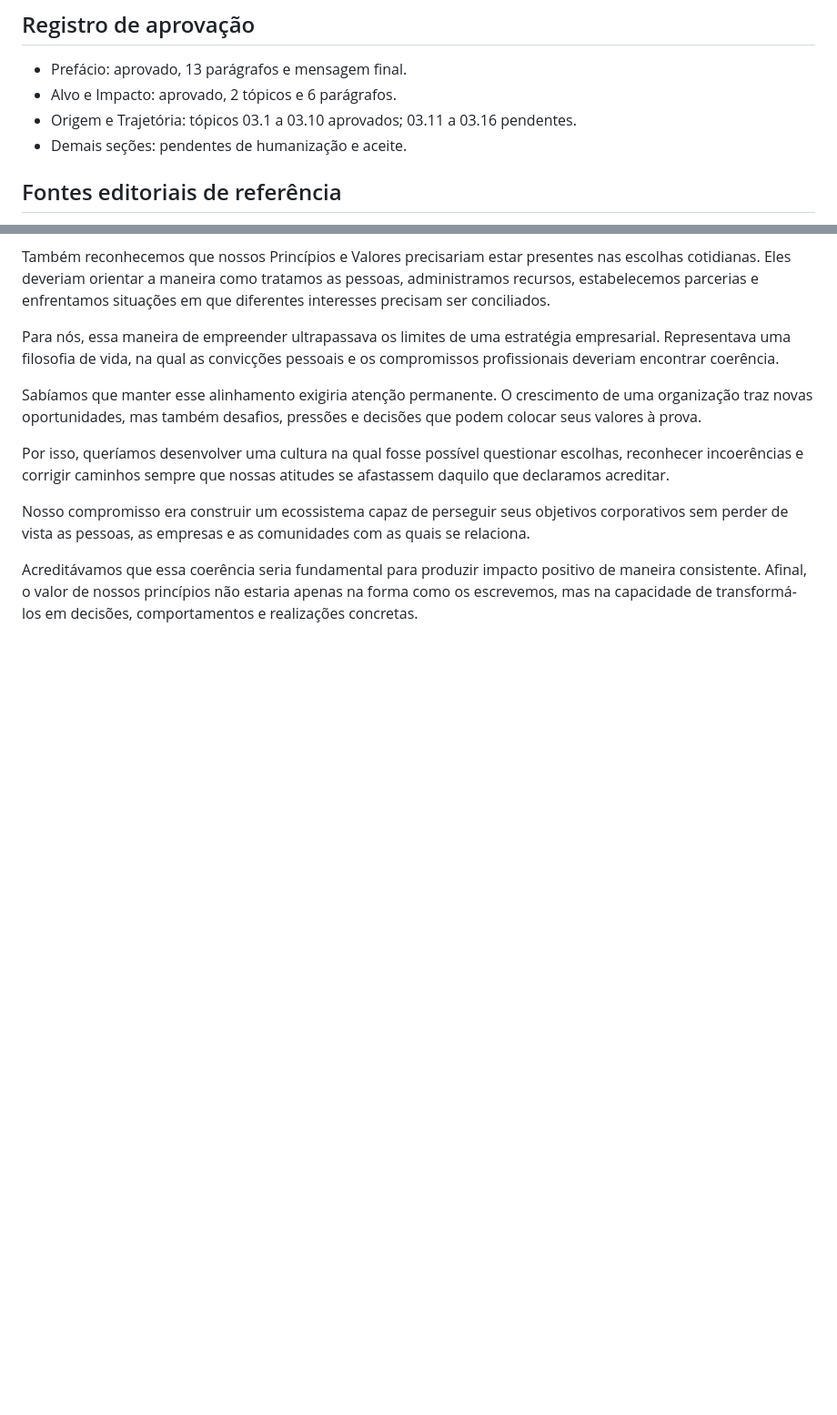
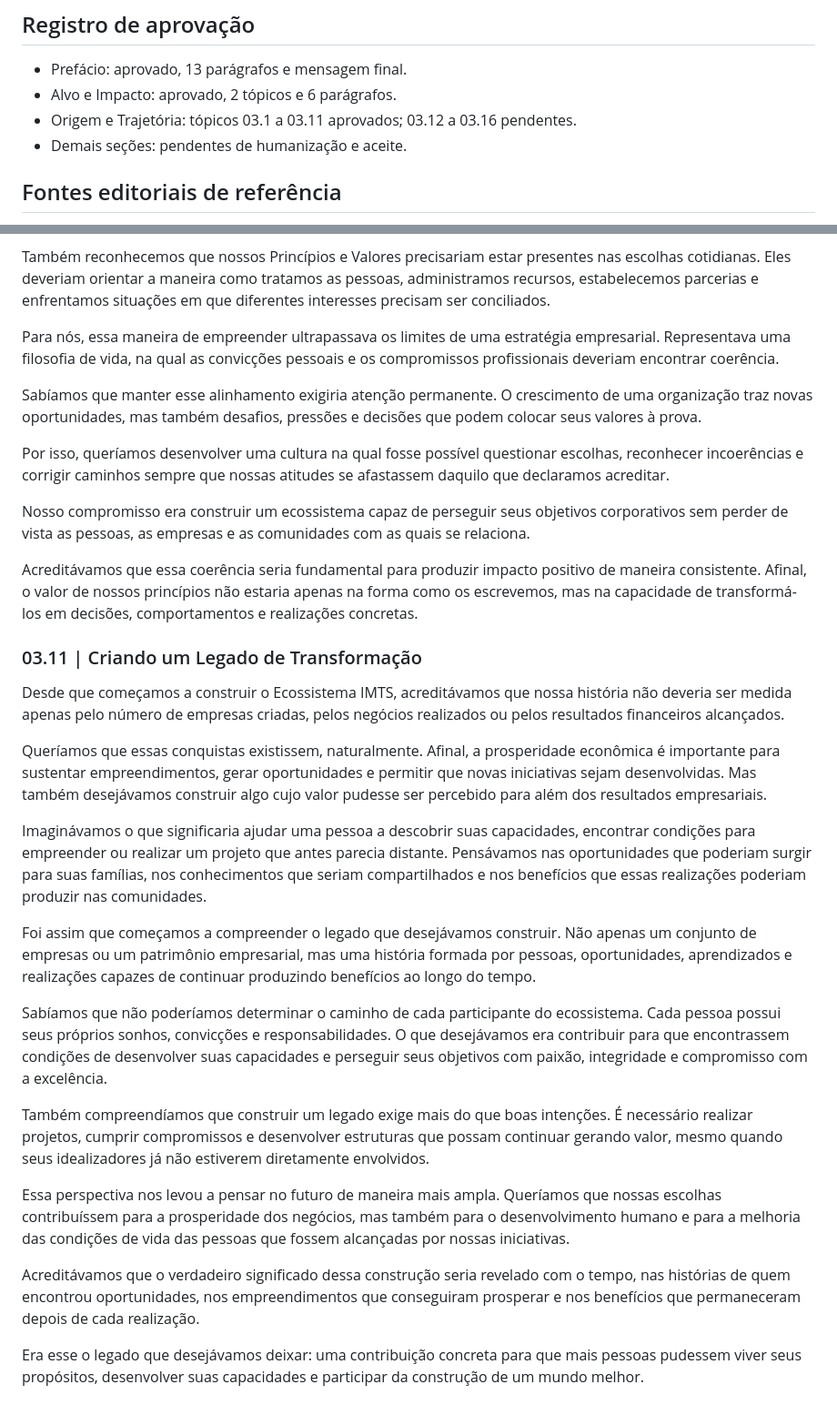
Before and after one commit to sistema-hue/soul-brand-imts, a Markdown page: dkp/SOUL_BRAND_DKP.md, 2 parts joined by grey strips. Shown at 91% size. GitHub-like rendering; blank space fills up the shorter version.

Commit message:
DKP Soul Brand: sincronizar 03.11 integral aprovado

```diff
--- a/dkp/SOUL_BRAND_DKP.md
+++ b/dkp/SOUL_BRAND_DKP.md
@@ -22,7 +22,7 @@
 
 - Prefácio: aprovado, 13 parágrafos e mensagem final.
 - Alvo e Impacto: aprovado, 2 tópicos e 6 parágrafos.
-- Origem e Trajetória: tópicos 03.1 a 03.10 aprovados; 03.11 a 03.16 pendentes.
+- Origem e Trajetória: tópicos 03.1 a 03.11 aprovados; 03.12 a 03.16 pendentes.
 - Demais seções: pendentes de humanização e aceite.
 
 ## Fontes editoriais de referência
@@ -266,3 +266,23 @@ Por isso, queríamos desenvolver uma cultura na qual fosse possível questionar
 Nosso compromisso era construir um ecossistema capaz de perseguir seus objetivos corporativos sem perder de vista as pessoas, as empresas e as comunidades com as quais se relaciona.
 
 Acreditávamos que essa coerência seria fundamental para produzir impacto positivo de maneira consistente. Afinal, o valor de nossos princípios não estaria apenas na forma como os escrevemos, mas na capacidade de transformá-los em decisões, comportamentos e realizações concretas.
+
+### 03.11 | Criando um Legado de Transformação
+
+Desde que começamos a construir o Ecossistema IMTS, acreditávamos que nossa história não deveria ser medida apenas pelo número de empresas criadas, pelos negócios realizados ou pelos resultados financeiros alcançados.
+
+Queríamos que essas conquistas existissem, naturalmente. Afinal, a prosperidade econômica é importante para sustentar empreendimentos, gerar oportunidades e permitir que novas iniciativas sejam desenvolvidas. Mas também desejávamos construir algo cujo valor pudesse ser percebido para além dos resultados empresariais.
+
+Imaginávamos o que significaria ajudar uma pessoa a descobrir suas capacidades, encontrar condições para empreender ou realizar um projeto que antes parecia distante. Pensávamos nas oportunidades que poderiam surgir para suas famílias, nos conhecimentos que seriam compartilhados e nos benefícios que essas realizações poderiam produzir nas comunidades.
+
+Foi assim que começamos a compreender o legado que desejávamos construir. Não apenas um conjunto de empresas ou um patrimônio empresarial, mas uma história formada por pessoas, oportunidades, aprendizados e realizações capazes de continuar produzindo benefícios ao longo do tempo.
+
+Sabíamos que não poderíamos determinar o caminho de cada participante do ecossistema. Cada pessoa possui seus próprios sonhos, convicções e responsabilidades. O que desejávamos era contribuir para que encontrassem condições de desenvolver suas capacidades e perseguir seus objetivos com paixão, integridade e compromisso com a excelência.
+
+Também compreendíamos que construir um legado exige mais do que boas intenções. É necessário realizar projetos, cumprir compromissos e desenvolver estruturas que possam continuar gerando valor, mesmo quando seus idealizadores já não estiverem diretamente envolvidos.
+
+Essa perspectiva nos levou a pensar no futuro de maneira mais ampla. Queríamos que nossas escolhas contribuíssem para a prosperidade dos negócios, mas também para o desenvolvimento humano e para a melhoria das condições de vida das pessoas que fossem alcançadas por nossas iniciativas.
+
+Acreditávamos que o verdadeiro significado dessa construção seria revelado com o tempo, nas histórias de quem encontrou oportunidades, nos empreendimentos que conseguiram prosperar e nos benefícios que permaneceram depois de cada realização.
+
+Era esse o legado que desejávamos deixar: uma contribuição concreta para que mais pessoas pudessem viver seus propósitos, desenvolver suas capacidades e participar da construção de um mundo melhor.
```
